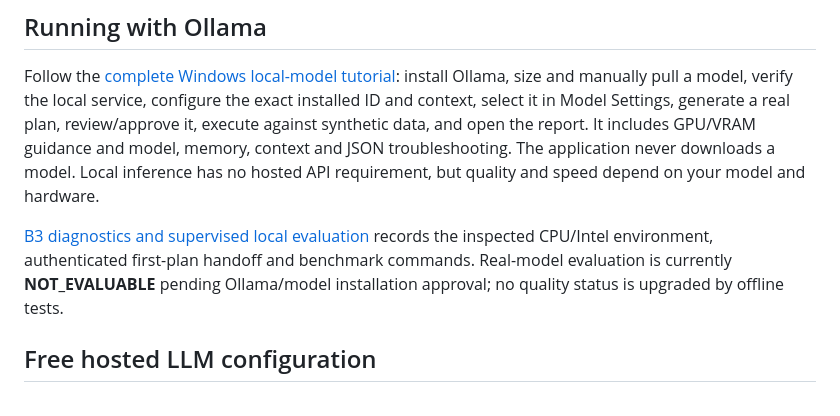
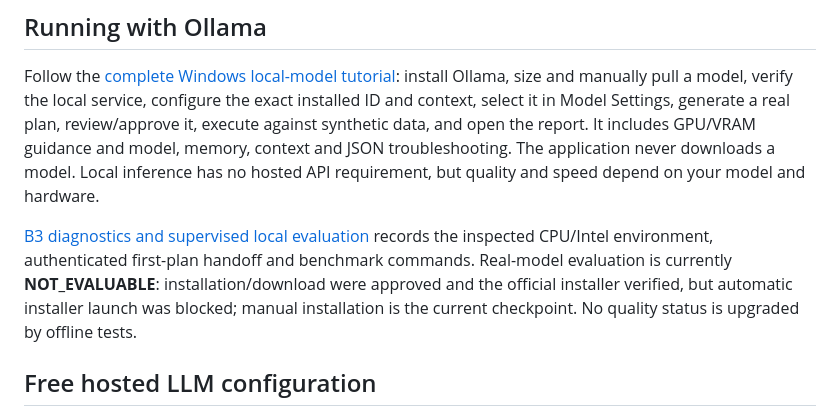
Before and after one commit to AnkitParekh007/grok-bots-agency, a Markdown page: README.md, the part around the change. Drawn GitHub-style.

Commit message:
docs: record B3 CI results and verified installer checkpoint

```diff
--- a/README.md
+++ b/README.md
@@ -156,7 +156,7 @@ Demo auth is unauthenticated and intended for one trusted workstation. Use [loca
 
 Follow the [complete Windows local-model tutorial](docs/SETUP_LOCAL.md): install Ollama, size and manually pull a model, verify the local service, configure the exact installed ID and context, select it in Model Settings, generate a real plan, review/approve it, execute against synthetic data, and open the report. It includes GPU/VRAM guidance and model, memory, context and JSON troubleshooting. The application never downloads a model. Local inference has no hosted API requirement, but quality and speed depend on your model and hardware.
 
-[B3 diagnostics and supervised local evaluation](docs/b3/LOCAL_MODEL_EVALUATION.md) records the inspected CPU/Intel environment, authenticated first-plan handoff and benchmark commands. Real-model evaluation is currently **NOT_EVALUABLE** pending Ollama/model installation approval; no quality status is upgraded by offline tests.
+[B3 diagnostics and supervised local evaluation](docs/b3/LOCAL_MODEL_EVALUATION.md) records the inspected CPU/Intel environment, authenticated first-plan handoff and benchmark commands. Real-model evaluation is currently **NOT_EVALUABLE**: installation/download were approved and the official installer verified, but automatic installer launch was blocked; manual installation is the current checkpoint. No quality status is upgraded by offline tests.
 
 ## Free hosted LLM configuration
 
```
Also changed, not shown: docs/b3/LOCAL_MODEL_EVALUATION.md (+8 -6 lines).
